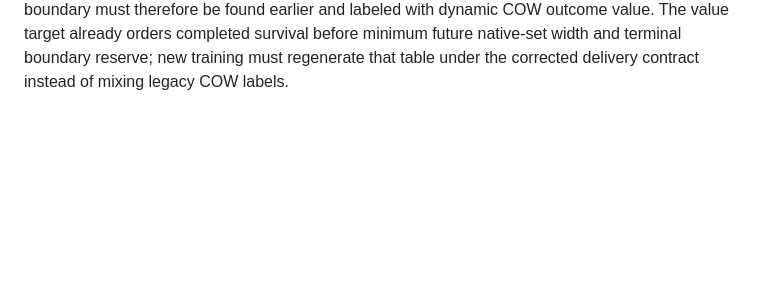
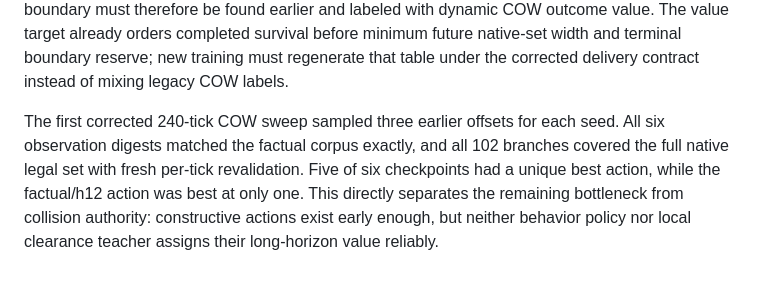
Before and after one commit to N0zoM1z0/touhou-solver-th06-rl, a Markdown page: docs/FEASIBILITY_ORACLE.md, the part around the change. Rendered like a GitHub page; blank space fills up the shorter version.

```diff
--- a/docs/FEASIBILITY_ORACLE.md
+++ b/docs/FEASIBILITY_ORACLE.md
@@ -193,3 +193,12 @@ The value target already orders completed survival before minimum future
 native-set width and terminal boundary reserve; new training must regenerate
 that table under the corrected delivery contract instead of mixing legacy COW
 labels.
+
+The first corrected 240-tick COW sweep sampled three earlier offsets for each
+seed. All six observation digests matched the factual corpus exactly, and all
+102 branches covered the full native legal set with fresh per-tick
+revalidation. Five of six checkpoints had a unique best action, while the
+factual/h12 action was best at only one. This directly separates the remaining
+bottleneck from collision authority: constructive actions exist early enough,
+but neither behavior policy nor local clearance teacher assigns their
+long-horizon value reliably.
```
Also changed, not shown: docs/LEARNING_RETROSPECTIVE.md (+32 -0 lines).
